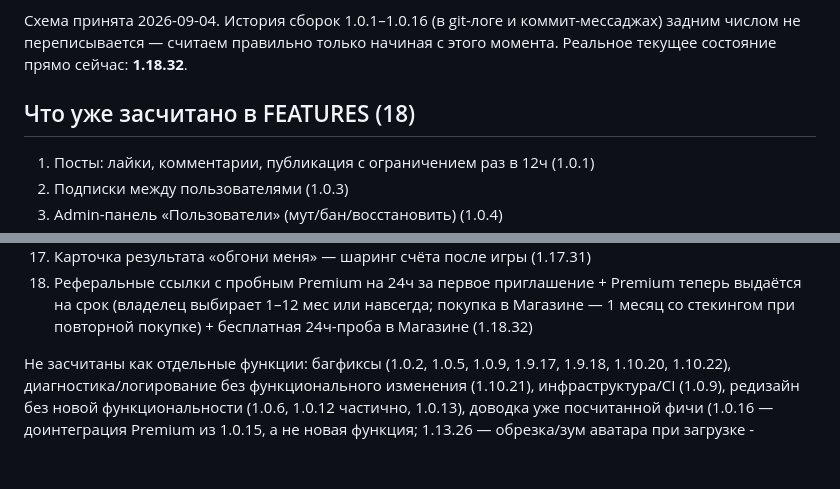
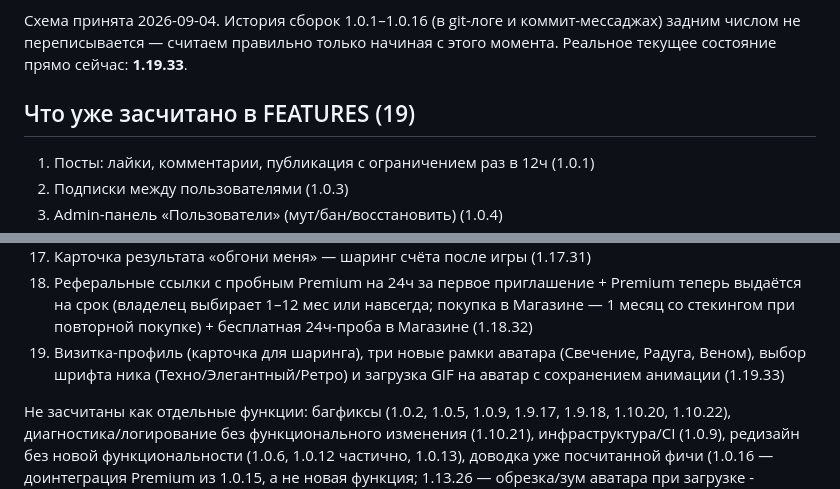
Before and after one commit to zaa4eem/valevo, a Markdown page: zaa4eem-site/VERSIONING.md, 2 parts joined by grey strips. GitHub-like rendering; blank space fills up the shorter version.

Commit message:
Update VERSIONING.md: record feature 19 (visitka + avatar decorations)
Co-Authored-By: Claude Sonnet 5 <noreply@anthropic.com>
Claude-Session: https://claude.ai/code/session_01KKcwWS5yRExyFsZb1vHxze

```diff
--- a/zaa4eem-site/VERSIONING.md
+++ b/zaa4eem-site/VERSIONING.md
@@ -14,9 +14,9 @@
 Схема принята 2026-09-04. История сборок 1.0.1–1.0.16 (в git-логе и
 коммит-мессаджах) задним числом не переписывается — считаем правильно
 только начиная с этого момента. Реальное текущее состояние прямо
-сейчас: **1.18.32**.
+сейчас: **1.19.33**.
 
-## Что уже засчитано в FEATURES (18)
+## Что уже засчитано в FEATURES (19)
 
 1. Посты: лайки, комментарии, публикация с ограничением раз в 12ч (1.0.1)
 2. Подписки между пользователями (1.0.3)
@@ -41,6 +41,9 @@
     Premium теперь выдаётся на срок (владелец выбирает 1–12 мес или
     навсегда; покупка в Магазине — 1 месяц со стекингом при повторной
     покупке) + бесплатная 24ч-проба в Магазине (1.18.32)
+19. Визитка-профиль (карточка для шаринга), три новые рамки аватара
+    (Свечение, Радуга, Веном), выбор шрифта ника (Техно/Элегантный/Ретро)
+    и загрузка GIF на аватар с сохранением анимации (1.19.33)
 
 Не засчитаны как отдельные функции: багфиксы (1.0.2, 1.0.5, 1.0.9,
 1.9.17, 1.9.18, 1.10.20, 1.10.22), диагностика/логирование без
```
